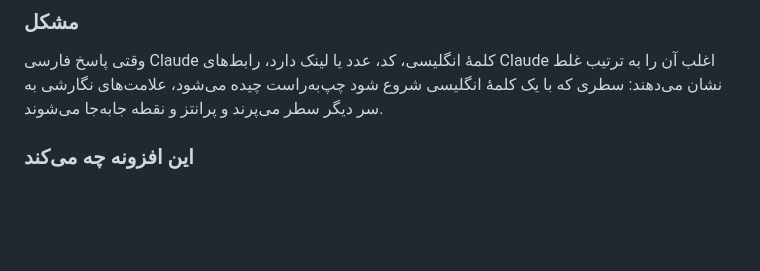
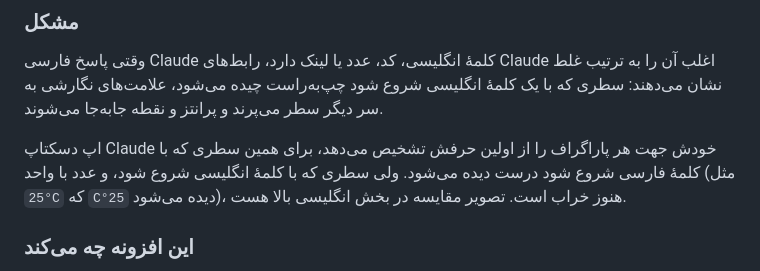
Before and after one commit to Rozucci/Claude-RTL-Fix, a Markdown page: README.md, the part around one of its changes. Rendered like a GitHub page; blank space fills up the shorter version.

```diff
--- a/README.md
+++ b/README.md
@@ -108,6 +116,11 @@ else that draws Markdown.
 اغلب آن را به ترتیب غلط نشان می‌دهند: سطری که با یک کلمهٔ انگلیسی شروع شود
 چپ‌به‌راست چیده می‌شود، علامت‌های نگارشی به سر دیگر سطر می‌پرند و پرانتز و نقطه
 جابه‌جا می‌شوند.
+
+اپ دسکتاپ Claude خودش جهت هر پاراگراف را از اولین حرفش تشخیص می‌دهد، برای
+همین سطری که با کلمهٔ فارسی شروع شود درست دیده می‌شود. ولی سطری که با کلمهٔ
+انگلیسی شروع شود، و عدد با واحد (مثل `25°C` که `C°25` دیده می‌شود)، هنوز خراب
+است. تصویر مقایسه در بخش انگلیسی بالا هست.
 
 ### این افزونه چه می‌کند
 
```
Also changed, not shown: other parts of README.md (+15 -6 lines), docs/comparison raw vs dir-auto vs rtl-fix.jpg (added), 1 other file.
